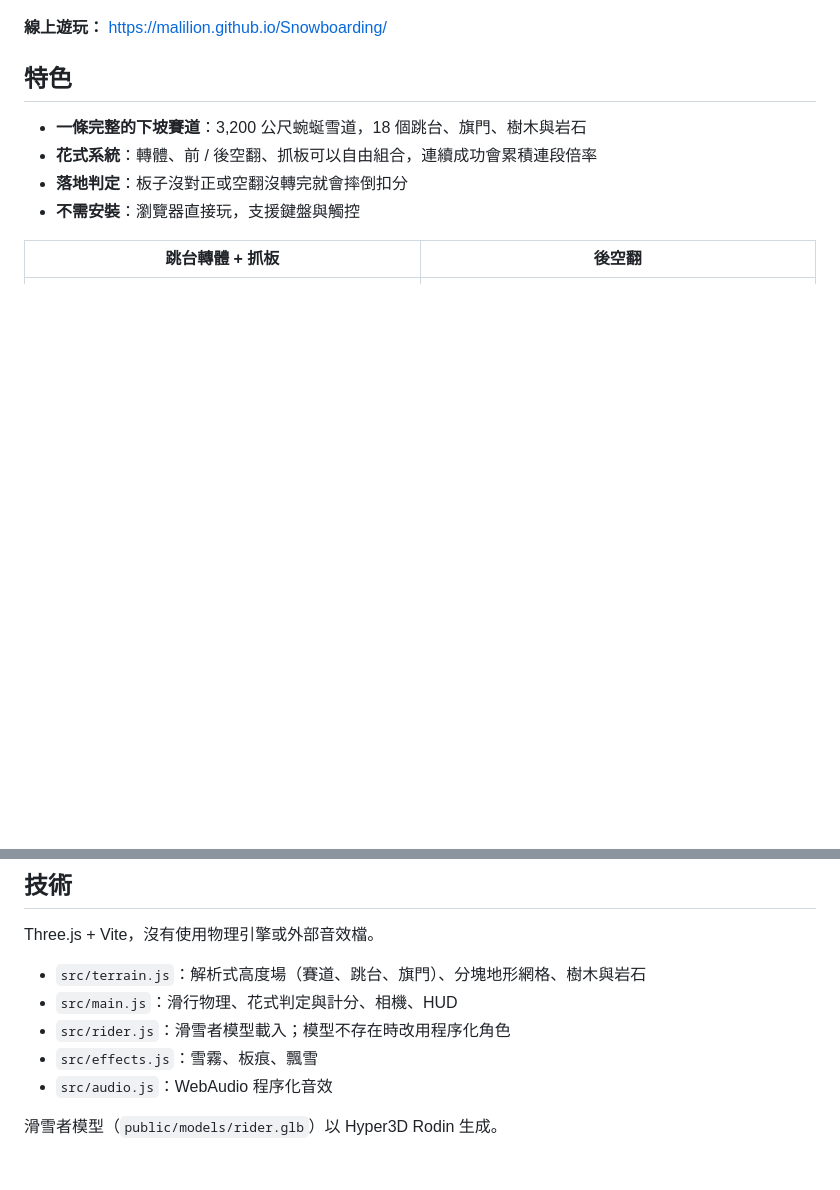
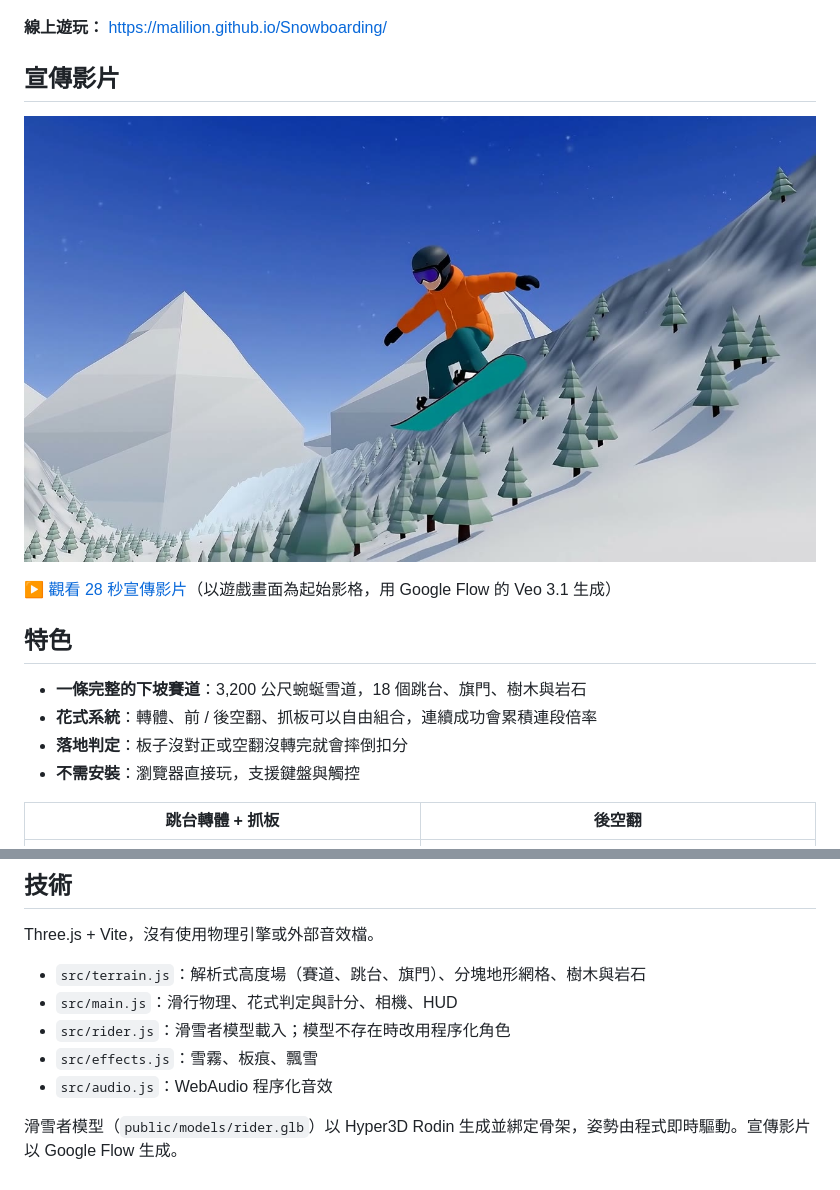
Before and after one commit to malilion/Snowboarding, a Markdown page: README.md, 2 parts joined by grey strips. Rendered like a GitHub page; pictures changed too: docs/promo-poster.jpg (added); blank space fills up the shorter version.

Commit message:
Add promo video and link it from the README
Co-Authored-By: Claude Fable 5.2 <noreply@anthropic.com>

```diff
--- a/README.md
+++ b/README.md
@@ -5,6 +5,12 @@
 ![在雪道上刻滑](docs/carve.jpg)
 
 **線上遊玩：** https://malilion.github.io/Snowboarding/
+
+## 宣傳影片
+
+[![觀看宣傳影片](docs/promo-poster.jpg)](https://malilion.github.io/Snowboarding/promo.mp4)
+
+▶ [觀看 28 秒宣傳影片](https://malilion.github.io/Snowboarding/promo.mp4)（以遊戲畫面為起始影格，用 Google Flow 的 Veo 3.1 生成）
 
 ## 特色
 
@@ -66,4 +72,4 @@ Three.js + Vite，沒有使用物理引擎或外部音效檔。
 - `src/effects.js`：雪霧、板痕、飄雪
 - `src/audio.js`：WebAudio 程序化音效
 
-滑雪者模型（`public/models/rider.glb`）以 Hyper3D Rodin 生成。
+滑雪者模型（`public/models/rider.glb`）以 Hyper3D Rodin 生成並綁定骨架，姿勢由程式即時驅動。宣傳影片以 Google Flow 生成。
```
Also changed, not shown: 1 other file.
